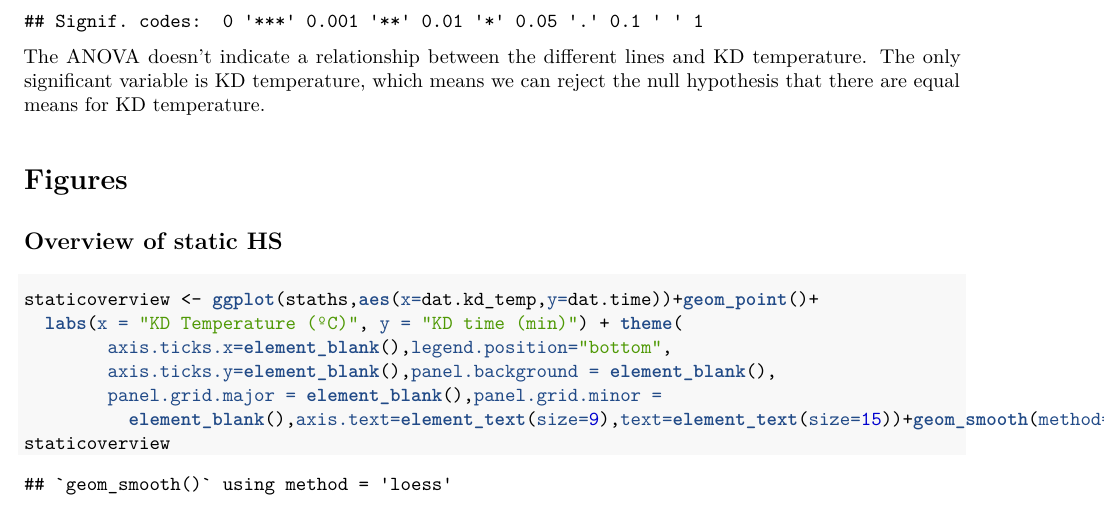
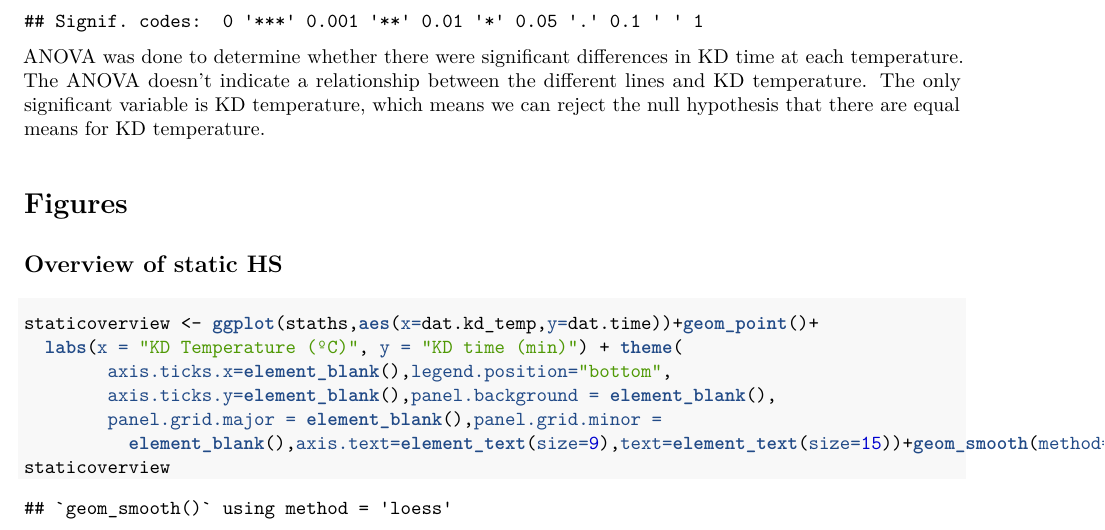
Before and after one commit to HannahHChu/Proteome_stability_project, an R Markdown document (2018-06-15_practiceHS.Rmd): part of page 3 of 7, cut so that both start at the same text. The pictures show the output file 2018-06-15_practiceHS.pdf that the author committed with the source.

Commit message:
2018-06-24

````diff
--- a/2018-06-15_practiceHS.Rmd
+++ b/2018-06-15_practiceHS.Rmd
@@ -50,8 +50,7 @@ staths<- df%>%
 fit<-aov(dat.time ~ dat.kd_temp*dat.line, staths)
 summary(fit)
 ```
-The ANOVA doesn't indicate a relationship between the different lines and KD temperature. The only significant variable is KD temperature, which means we can reject the null hypothesis that there are equal means for KD temperature.
-
+ANOVA was done to determine whether there were significant differences in KD time at each temperature. The ANOVA doesn't indicate a relationship between the different lines and KD temperature. The only significant variable is KD temperature, which means we can reject the null hypothesis that there are equal means for KD temperature.
 
 # Figures
 
````
Also changed, not shown: 2018-06-15_practiceHS.pdf, 1 other file.
